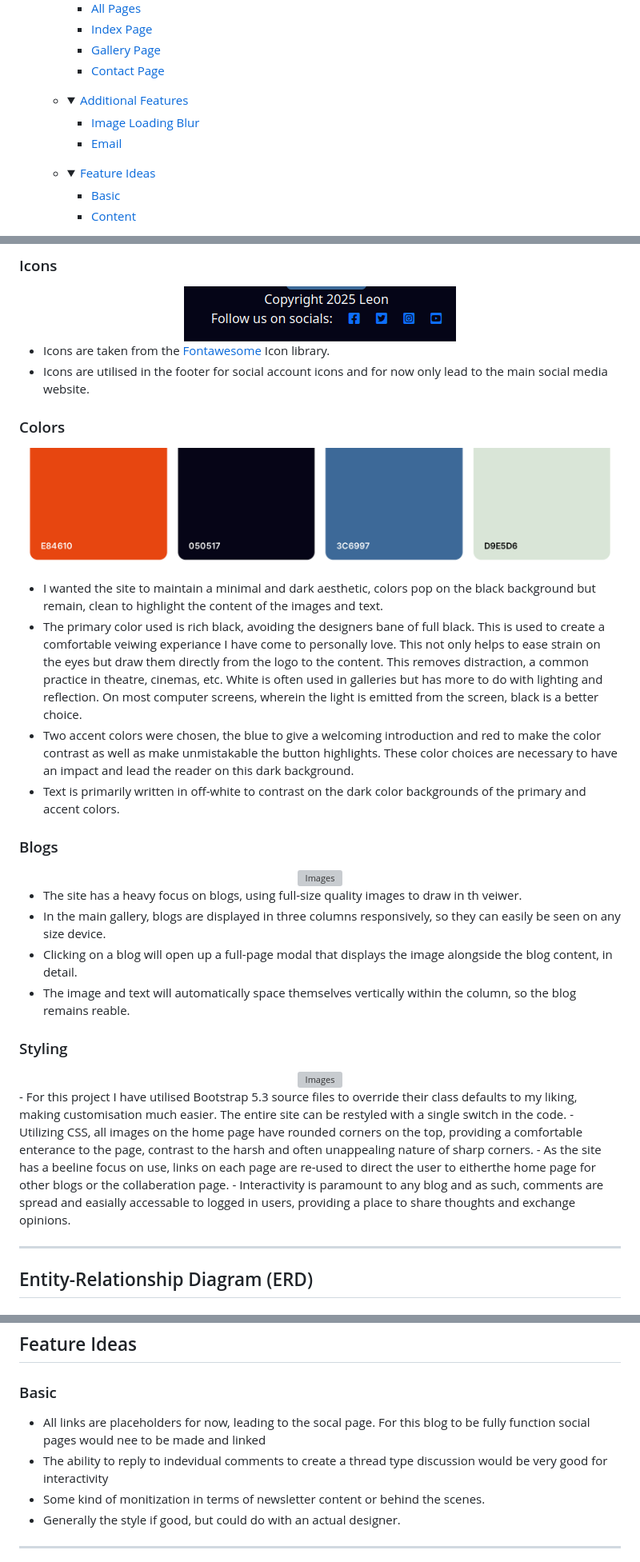
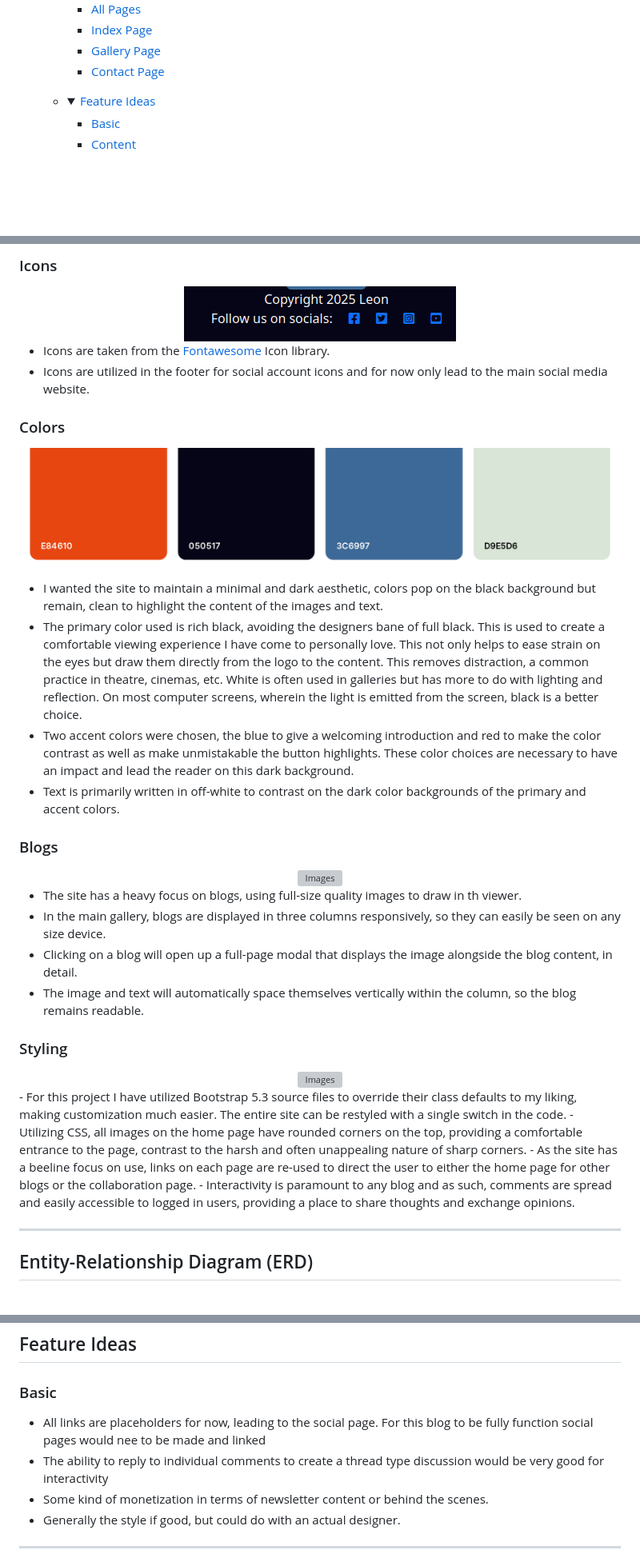
Before and after one commit to TheBlep/Le_Engineer_Blog, a Markdown page: README.md, 3 parts joined by grey strips. Shown at 80% size. Drawn GitHub-style; folded sections open; blank space fills up the shorter version; grey boxes are pictures that could not be loaded.

Commit message:
edit(documentation): fix spelling in readme and update table of contents

```diff
--- a/README.md
+++ b/README.md
@@ -45,13 +44,6 @@
     - [Index Page](#index-page)
     - [Gallery Page](#gallery-page)
     - [Contact Page](#contact-page)
-    </details></li>
-
-    <li><details>
-    <summary><a href="#additional-features">Additional Features</a></summary>
-
-    - [Image Loading Blur](#image-loading-blur)
-    - [Email](#email)
     </details></li>
 
     <li><details>
@@ -194,7 +295,7 @@ The wireframes were done using [wirify](https://www.wirify.com/)
 </div>
 
 - Icons are taken from the [Fontawesome](https://fontawesome.com/) Icon library.
-- Icons are utilised in the footer for social account icons and for now only lead to the main social media website.
+- Icons are utilized in the footer for social account icons and for now only lead to the main social media website.
 
 ### Colors
 <div align="center">
@@ -202,7 +303,7 @@ The wireframes were done using [wirify](https://www.wirify.com/)
 </div>
 
 - I wanted the site to maintain a minimal and dark aesthetic, colors pop on the black background but remain, clean to highlight the content of the images and text.
-- The primary color used is rich black, avoiding the designers bane of full black. This is used to create a comfortable veiwing experiance I have come to personally love. This not only helps to ease strain on the eyes but draw them directly from the logo to the content. This removes distraction, a common practice in theatre, cinemas, etc. White is often used in galleries but has more to do with lighting and reflection. On most computer screens, wherein the light is emitted from the screen, black is a better choice.
+- The primary color used is rich black, avoiding the designers bane of full black. This is used to create a comfortable viewing experience I have come to personally love. This not only helps to ease strain on the eyes but draw them directly from the logo to the content. This removes distraction, a common practice in theatre, cinemas, etc. White is often used in galleries but has more to do with lighting and reflection. On most computer screens, wherein the light is emitted from the screen, black is a better choice.
 - Two accent colors were chosen, the blue to give a welcoming introduction and red to make the color contrast as well as make unmistakable the button highlights. These color choices are necessary to have an impact and lead the reader on this dark background.
 - Text is primarily written in off-white to contrast on the dark color backgrounds of the primary and accent colors.
 
@@ -211,19 +312,19 @@ The wireframes were done using [wirify](https://www.wirify.com/)
   <img src="static/images/homepage.png" alt="Images">
 </div>
 
-- The site has a heavy focus on blogs, using full-size quality images to draw in th veiwer.
+- The site has a heavy focus on blogs, using full-size quality images to draw in th viewer.
 - In the main gallery, blogs are displayed in three columns responsively, so they can easily be seen on any size device.
 - Clicking on a blog will open up a full-page modal that displays the image alongside the blog content, in detail.
-- The image and text will automatically space themselves vertically within the column, so the blog remains reable.
+- The image and text will automatically space themselves vertically within the column, so the blog remains readable.
 
 ### Styling
 <div align="center">
   <img src="static/images/postpage.png" alt="Images">
 </div>
-- For this project I have utilised Bootstrap 5.3 source files to override their class defaults to my liking, making customisation much easier. The entire site can be restyled with a single switch in the code.
-- Utilizing CSS, all images on the home page have rounded corners on the top, providing a comfortable enterance to the page, contrast to the harsh and often unappealing nature of sharp corners.
-- As the site has a beeline focus on use, links on each page are re-used to direct the user to eitherthe home page for other blogs or the collaberation page.
-- Interactivity is paramount to any blog and as such, comments are spread and easially accessable to logged in users, providing a place to share thoughts and exchange opinions.
+- For this project I have utilized Bootstrap 5.3 source files to override their class defaults to my liking, making customization much easier. The entire site can be restyled with a single switch in the code.
+- Utilizing CSS, all images on the home page have rounded corners on the top, providing a comfortable entrance to the page, contrast to the harsh and often unappealing nature of sharp corners.
+- As the site has a beeline focus on use, links on each page are re-used to direct the user to either the home page for other blogs or the collaboration page.
+- Interactivity is paramount to any blog and as such, comments are spread and easily accessible to logged in users, providing a place to share thoughts and exchange opinions.
 
 ----
 ## Entity-Relationship Diagram (ERD)
@@ -349,9 +450,9 @@ The database created follows a Django-based structure with authentication, user
 
 ## Feature Ideas
 ### Basic
-- All links are placeholders for now, leading to the socal page. For this blog to be fully function social pages would nee to be made and linked
-- The ability to reply to indevidual comments to create a thread type discussion would be very good for interactivity
-- Some kind of monitization in terms of newsletter content or behind the scenes.
+- All links are placeholders for now, leading to the social page. For this blog to be fully function social pages would nee to be made and linked
+- The ability to reply to individual comments to create a thread type discussion would be very good for interactivity
+- Some kind of monetization in terms of newsletter content or behind the scenes.
 - Generally the style if good, but could do with an actual designer.
 
 
```
Also changed, not shown: other parts of README.md (+126 -18 lines).
